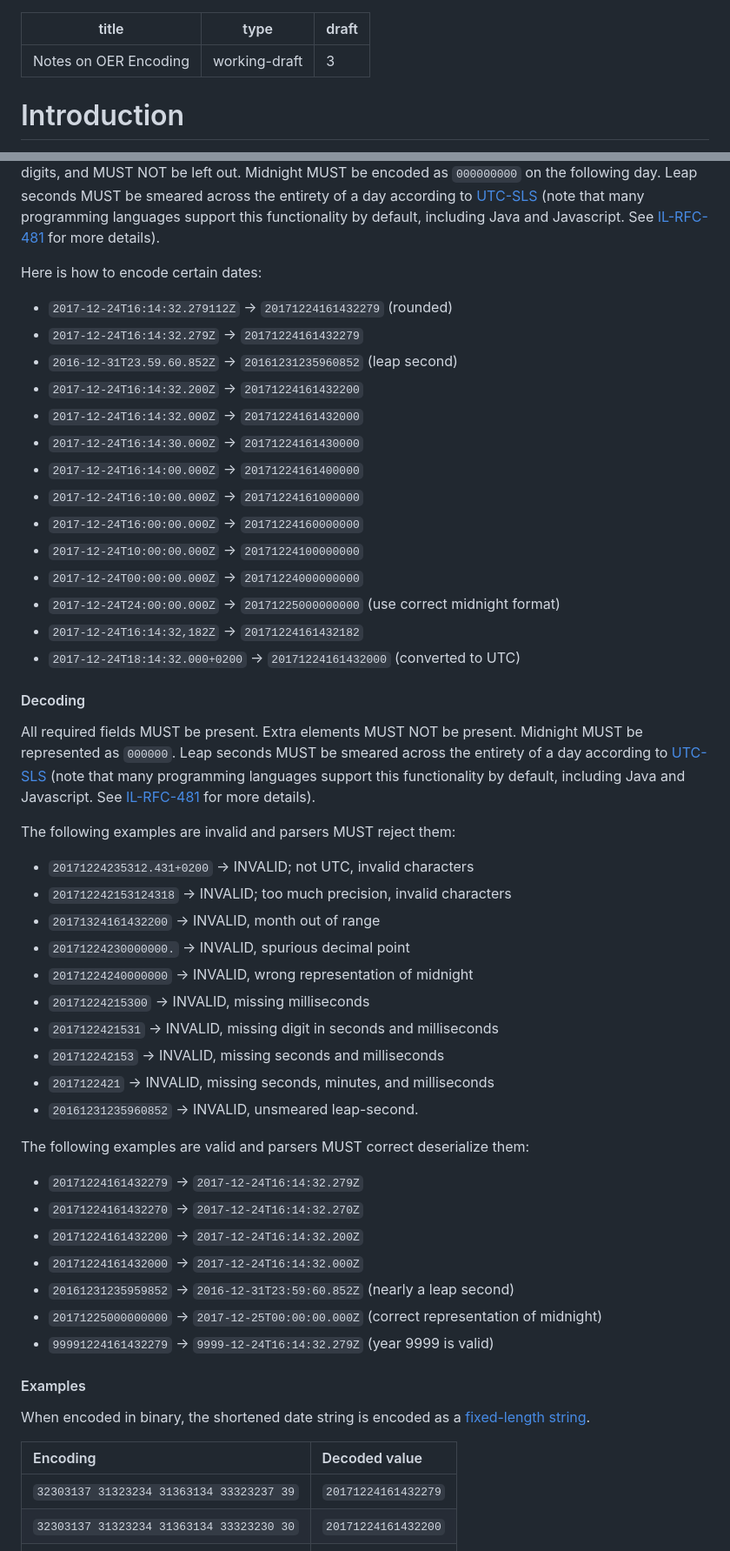
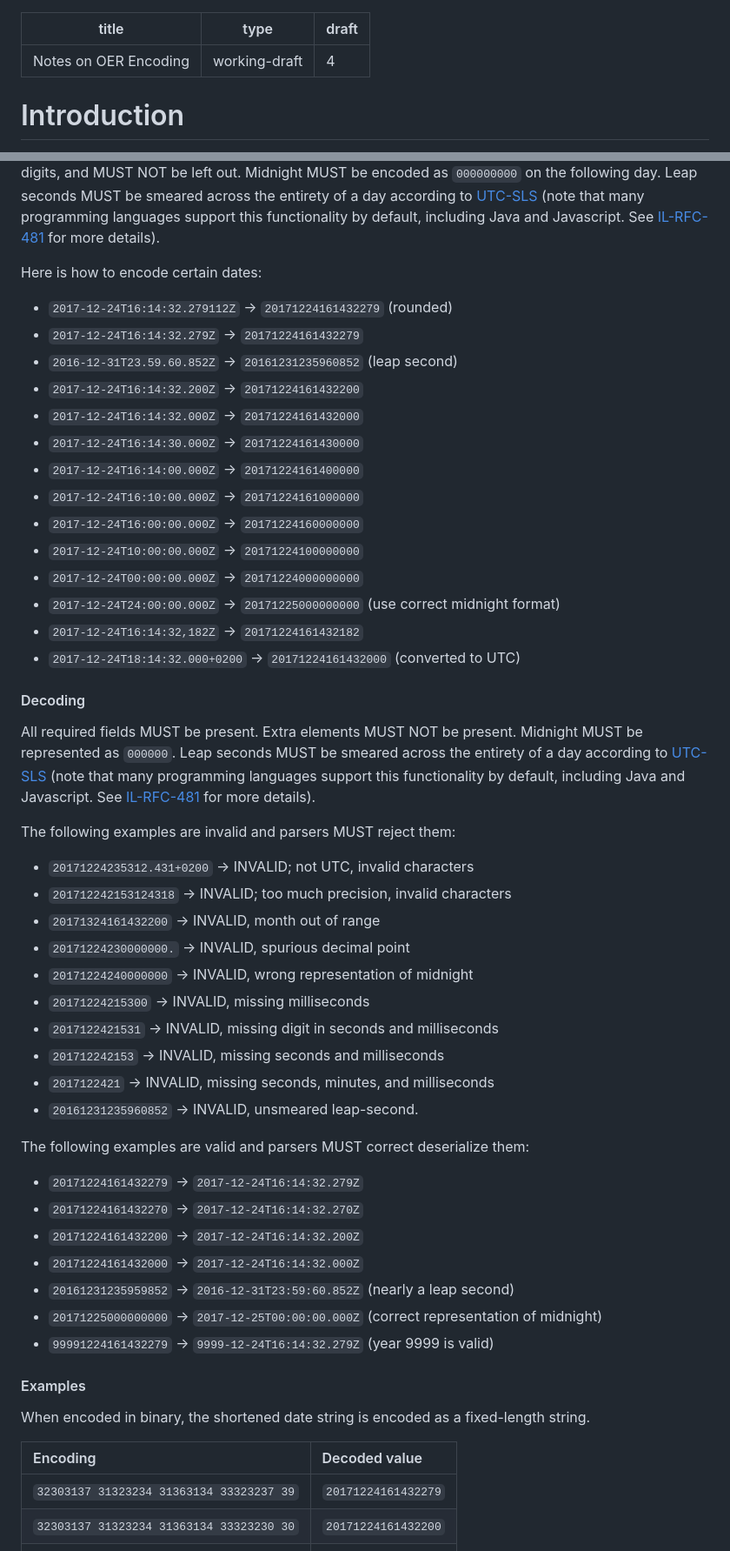
Before and after one commit to interledger/rfcs, a Markdown page: 0030-notes-on-oer-encoding/0030-notes-on-oer-encoding.md, 2 parts joined by grey strips. Shown at 87% size. GitHub-like rendering.

```diff
--- a/0030-notes-on-oer-encoding/0030-notes-on-oer-encoding.md
+++ b/0030-notes-on-oer-encoding/0030-notes-on-oer-encoding.md
@@ -1,7 +1,7 @@
 ---
 title: Notes on OER Encoding
 type: working-draft
-draft: 3
+draft: 4
 ---
 
 # Introduction
@@ -236,20 +236,20 @@ Leap seconds MUST be smeared across the entirety of a day according to [UTC-SLS]
 
 Here is how to encode certain dates:
 
-* `2017-12-24T16:14:32.279112Z` ->  `20171224161432279` (rounded)
-* `2017-12-24T16:14:32.279Z` ->     `20171224161432279`
-* `2016-12-31T23.59.60.852Z` ->     `20161231235960852` (leap second)
-* `2017-12-24T16:14:32.200Z` ->     `20171224161432200`
-* `2017-12-24T16:14:32.000Z` ->     `20171224161432000`
-* `2017-12-24T16:14:30.000Z` ->     `20171224161430000`
-* `2017-12-24T16:14:00.000Z` ->     `20171224161400000`
-* `2017-12-24T16:10:00.000Z` ->     `20171224161000000`
-* `2017-12-24T16:00:00.000Z` ->     `20171224160000000`
-* `2017-12-24T10:00:00.000Z` ->     `20171224100000000`
-* `2017-12-24T00:00:00.000Z` ->     `20171224000000000`
-* `2017-12-24T24:00:00.000Z` ->     `20171225000000000` (use correct midnight format)
-* `2017-12-24T16:14:32,182Z` ->     `20171224161432182`
-* `2017-12-24T18:14:32.000+0200` -> `20171224161432000` (converted to UTC)
+- `2017-12-24T16:14:32.279112Z` -> `20171224161432279` (rounded)
+- `2017-12-24T16:14:32.279Z` -> `20171224161432279`
+- `2016-12-31T23.59.60.852Z` -> `20161231235960852` (leap second)
+- `2017-12-24T16:14:32.200Z` -> `20171224161432200`
+- `2017-12-24T16:14:32.000Z` -> `20171224161432000`
+- `2017-12-24T16:14:30.000Z` -> `20171224161430000`
+- `2017-12-24T16:14:00.000Z` -> `20171224161400000`
+- `2017-12-24T16:10:00.000Z` -> `20171224161000000`
+- `2017-12-24T16:00:00.000Z` -> `20171224160000000`
+- `2017-12-24T10:00:00.000Z` -> `20171224100000000`
+- `2017-12-24T00:00:00.000Z` -> `20171224000000000`
+- `2017-12-24T24:00:00.000Z` -> `20171225000000000` (use correct midnight format)
+- `2017-12-24T16:14:32,182Z` -> `20171224161432182`
+- `2017-12-24T18:14:32.000+0200` -> `20171224161432000` (converted to UTC)
 
 #### Decoding
 
@@ -257,33 +257,33 @@ All required fields MUST be present. Extra elements MUST NOT be present. Midnigh
 
 The following examples are invalid and parsers MUST reject them:
 
-* `20171224235312.431+0200` -> INVALID; not UTC, invalid characters
-* `201712242153124318` -> INVALID; too much precision, invalid characters
-* `20171324161432200` -> INVALID, month out of range
-* `20171224230000000.` -> INVALID, spurious decimal point
-* `20171224240000000` -> INVALID, wrong representation of midnight
-* `20171224215300` -> INVALID, missing milliseconds
-* `2017122421531` -> INVALID, missing digit in seconds and milliseconds
-* `201712242153` -> INVALID, missing seconds and milliseconds
-* `2017122421` -> INVALID, missing seconds, minutes, and milliseconds
-* `20161231235960852` -> INVALID, unsmeared leap-second.
+- `20171224235312.431+0200` -> INVALID; not UTC, invalid characters
+- `201712242153124318` -> INVALID; too much precision, invalid characters
+- `20171324161432200` -> INVALID, month out of range
+- `20171224230000000.` -> INVALID, spurious decimal point
+- `20171224240000000` -> INVALID, wrong representation of midnight
+- `20171224215300` -> INVALID, missing milliseconds
+- `2017122421531` -> INVALID, missing digit in seconds and milliseconds
+- `201712242153` -> INVALID, missing seconds and milliseconds
+- `2017122421` -> INVALID, missing seconds, minutes, and milliseconds
+- `20161231235960852` -> INVALID, unsmeared leap-second.
 
 The following examples are valid and parsers MUST correct deserialize them:
 
-* `20171224161432279` -> `2017-12-24T16:14:32.279Z`
-* `20171224161432270` -> `2017-12-24T16:14:32.270Z`
-* `20171224161432200` -> `2017-12-24T16:14:32.200Z`
-* `20171224161432000` -> `2017-12-24T16:14:32.000Z`
-* `20161231235959852` -> `2016-12-31T23:59:60.852Z` (nearly a leap second)
-* `20171225000000000` -> `2017-12-25T00:00:00.000Z` (correct representation of midnight)
-* `99991224161432279` -> `9999-12-24T16:14:32.279Z` (year 9999 is valid)
+- `20171224161432279` -> `2017-12-24T16:14:32.279Z`
+- `20171224161432270` -> `2017-12-24T16:14:32.270Z`
+- `20171224161432200` -> `2017-12-24T16:14:32.200Z`
+- `20171224161432000` -> `2017-12-24T16:14:32.000Z`
+- `20161231235959852` -> `2016-12-31T23:59:60.852Z` (nearly a leap second)
+- `20171225000000000` -> `2017-12-25T00:00:00.000Z` (correct representation of midnight)
+- `99991224161432279` -> `9999-12-24T16:14:32.279Z` (year 9999 is valid)
 
 #### Examples
 
-When encoded in binary, the shortened date string is encoded as a [fixed-length string](#fixed-length-string).
+When encoded in binary, the shortened date string is encoded as a fixed-length string.
 
-| Encoding | Decoded value |
-| :--- | :--- |
+| Encoding                                 | Decoded value       |
+| :--------------------------------------- | :------------------ |
 | `32303137 31323234 31363134 33323237 39` | `20171224161432279` |
 | `32303137 31323234 31363134 33323230 30` | `20171224161432200` |
 | `32303137 31323235 30303030 30303030 30` | `20171225000000000` |
```
Also changed, not shown: other parts of 0030-notes-on-oer-encoding/0030-notes-on-oer-encoding.md (+100 -100 lines).
